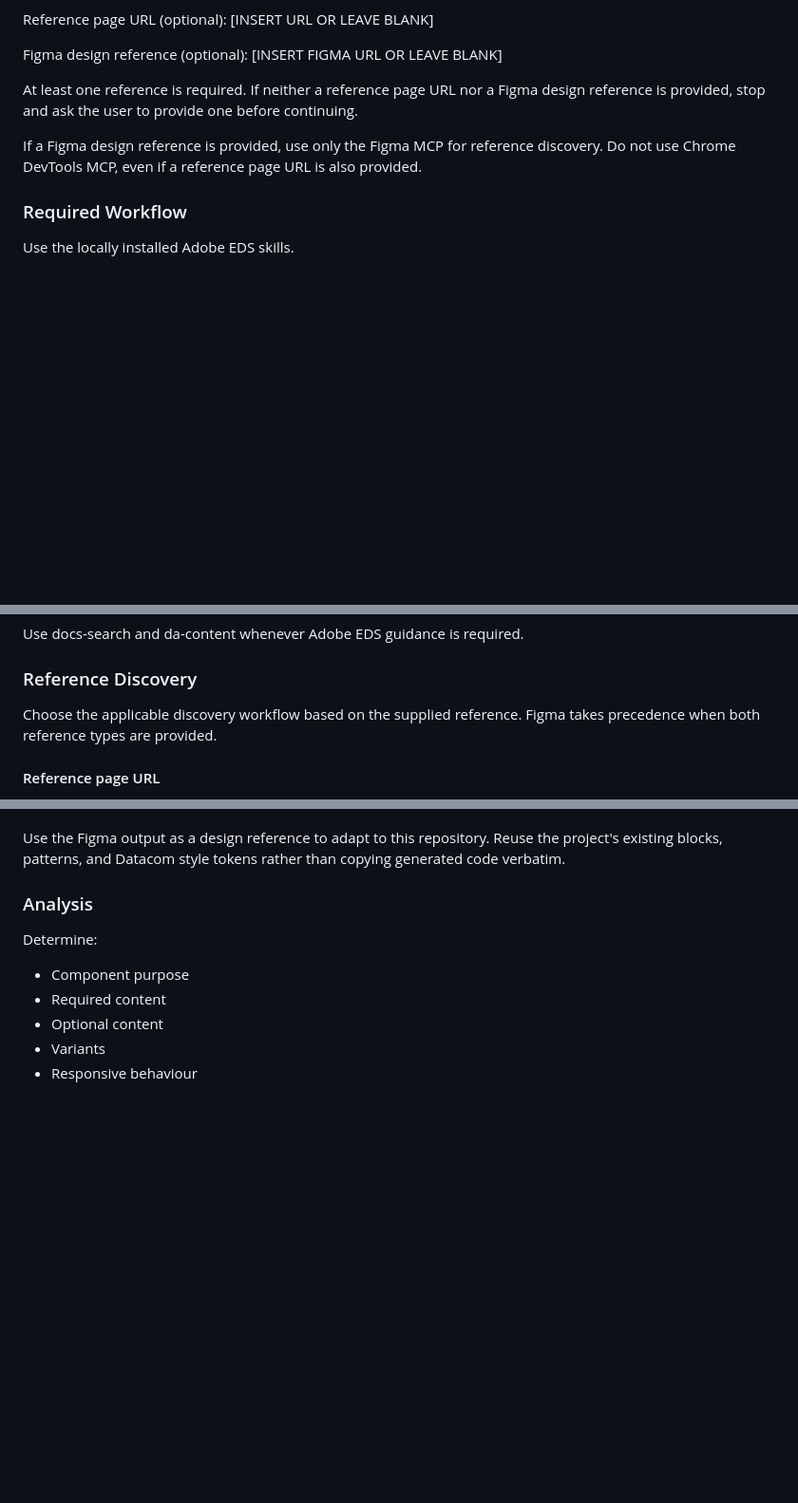
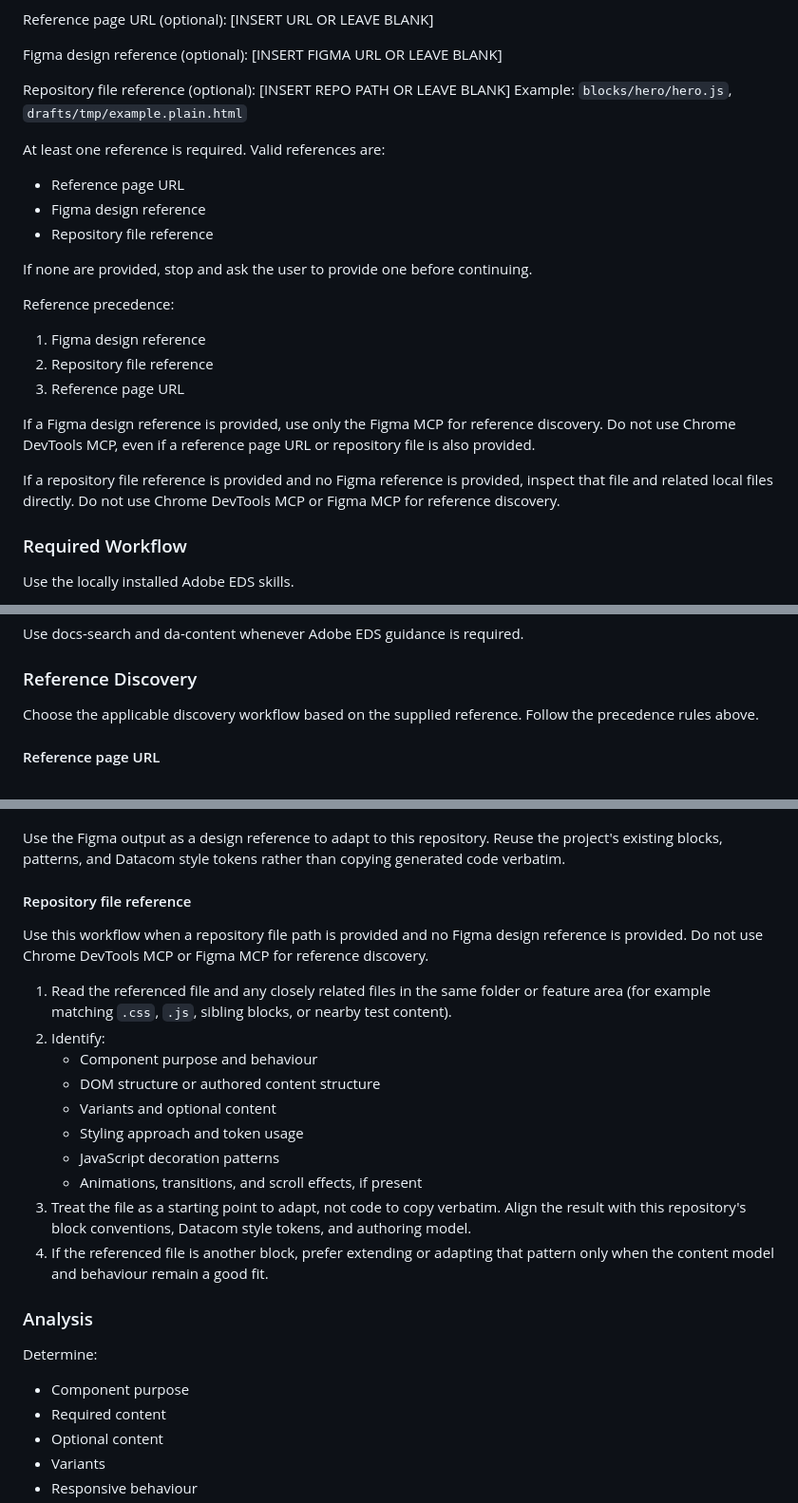
Before and after one commit to Lie-Chee/v2-eds-website-practice, a Markdown page: NEW_BLOCK_PROMPT_TEMPLATE.md, 3 parts joined by grey strips. Shown at 95% size. Rendered like a GitHub page; blank space fills up the shorter version.

Commit message:
For a new, optionally reference a path inside the repository

```diff
--- a/NEW_BLOCK_PROMPT_TEMPLATE.md
+++ b/NEW_BLOCK_PROMPT_TEMPLATE.md
@@ -16,13 +16,31 @@ Reference page URL (optional):
 Figma design reference (optional):
 [INSERT FIGMA URL OR LEAVE BLANK]
 
-At least one reference is required. If neither a reference page URL nor a
-Figma design reference is provided, stop and ask the user to provide one
-before continuing.
+Repository file reference (optional):
+[INSERT REPO PATH OR LEAVE BLANK]
+Example: `blocks/hero/hero.js`, `drafts/tmp/example.plain.html`
+
+At least one reference is required. Valid references are:
+
+- Reference page URL
+- Figma design reference
+- Repository file reference
+
+If none are provided, stop and ask the user to provide one before continuing.
+
+Reference precedence:
+
+1. Figma design reference
+2. Repository file reference
+3. Reference page URL
 
 If a Figma design reference is provided, use only the Figma MCP for reference
-discovery. Do not use Chrome DevTools MCP, even if a reference page URL is
-also provided.
+discovery. Do not use Chrome DevTools MCP, even if a reference page URL or
+repository file is also provided.
+
+If a repository file reference is provided and no Figma reference is provided,
+inspect that file and related local files directly. Do not use Chrome DevTools
+MCP or Figma MCP for reference discovery.
 
 ### Required Workflow
 
@@ -46,7 +64,7 @@ Use docs-search and da-content whenever Adobe EDS guidance is required.
 ### Reference Discovery
 
 Choose the applicable discovery workflow based on the supplied reference.
-Figma takes precedence when both reference types are provided.
+Follow the precedence rules above.
 
 #### Reference page URL
 
@@ -94,6 +112,28 @@ Capture:
 Use the Figma output as a design reference to adapt to this repository. Reuse
 the project's existing blocks, patterns, and Datacom style tokens rather than
 copying generated code verbatim.
+
+#### Repository file reference
+
+Use this workflow when a repository file path is provided and no Figma
+design reference is provided. Do not use Chrome DevTools MCP or Figma MCP
+for reference discovery.
+
+1. Read the referenced file and any closely related files in the same folder
+   or feature area (for example matching `.css`, `.js`, sibling blocks, or
+   nearby test content).
+2. Identify:
+   - Component purpose and behaviour
+   - DOM structure or authored content structure
+   - Variants and optional content
+   - Styling approach and token usage
+   - JavaScript decoration patterns
+   - Animations, transitions, and scroll effects, if present
+3. Treat the file as a starting point to adapt, not code to copy verbatim.
+   Align the result with this repository's block conventions, Datacom style
+   tokens, and authoring model.
+4. If the referenced file is another block, prefer extending or adapting that
+   pattern only when the content model and behaviour remain a good fit.
 
 ### Analysis
 
```
